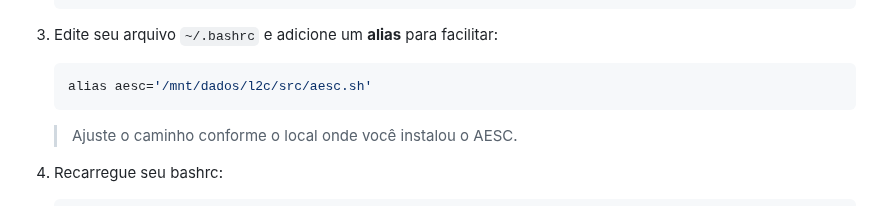
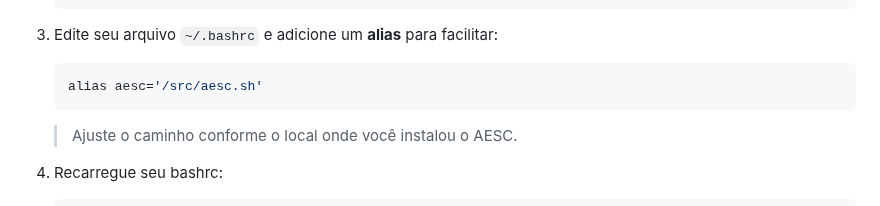
Before and after one commit to l2c-dev/AESC, a Markdown page: README.md, the part around the change. Rendered like a GitHub page.

````diff
--- a/README.md
+++ b/README.md
@@ -102,7 +102,7 @@ Todos os scripts usam caminhos relativos, garantindo portabilidade entre diferen
 3. Edite seu arquivo `~/.bashrc` e adicione um **alias** para facilitar:
 
    ```bash
-   alias aesc='/mnt/dados/l2c/src/aesc.sh'
+   alias aesc='/src/aesc.sh'
    ```
 
    > Ajuste o caminho conforme o local onde você instalou o AESC.
````
